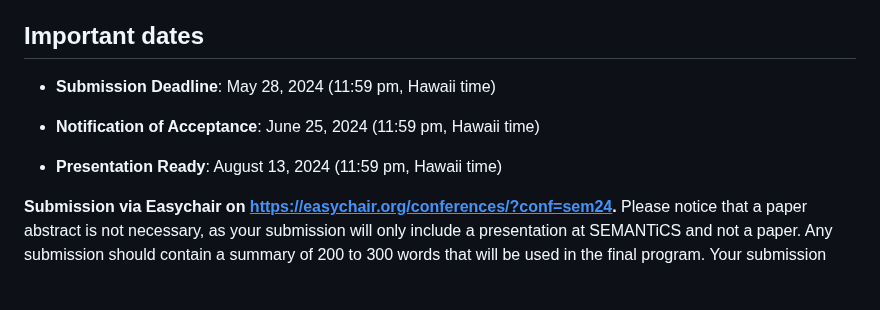
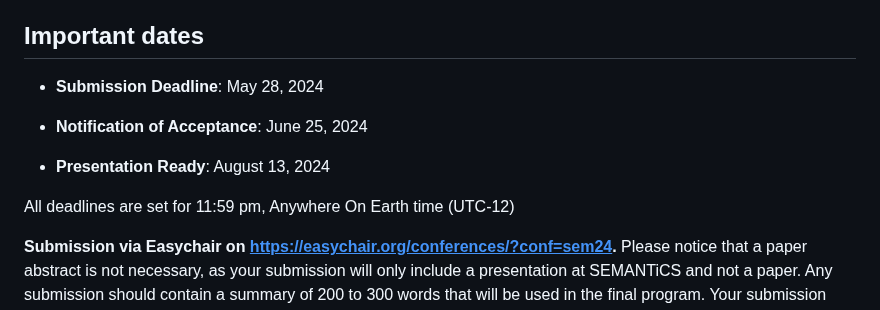
Before and after one commit to SEMANTiCS-org/2024-semantics-org.github.io, a Markdown page: content/industry.md, the part around the change. Rendered like a GitHub page; blank space fills up the shorter version.

Commit message:
Update industry cfp deadlines

```diff
--- a/content/industry.md
+++ b/content/industry.md
@@ -3,15 +3,16 @@
 <h2>Important dates</h2>
 <ul>
     <li>
-        <p style="text-align: justify !important;"><strong>Submission Deadline</strong>: May 28, 2024 (11:59 pm, Hawaii time)</p>
+        <p style="text-align: justify !important;"><strong>Submission Deadline</strong>: May 28, 2024</p>
     </li>
     <li>
-        <p style="text-align: justify !important;"><strong>Notification of Acceptance</strong>: June 25, 2024 (11:59 pm, Hawaii time)</p>
+        <p style="text-align: justify !important;"><strong>Notification of Acceptance</strong>: June 25, 2024</p>
     </li>
     <li>
-        <p style="text-align: justify !important;"><strong>Presentation Ready</strong>: August 13, 2024 (11:59 pm, Hawaii time)&nbsp;</p>
+        <p style="text-align: justify !important;"><strong>Presentation Ready</strong>: August 13, 2024</p>
     </li>
 </ul>
+<p style="text-align: justify !important;">All deadlines are set for 11:59 pm, Anywhere On Earth time (UTC-12)</p>
 <p style="text-align: justify !important;"><strong>Submission via Easychair on&nbsp;</strong><a href="https://easychair.org/conferences/?conf=sem24"><strong><u><span style="color:#1155cc;font-size:12pt;">https://easychair.org/conferences/?conf=sem24</u></strong></a><strong>.&nbsp;</strong>Please notice that a paper abstract is not necessary, as your submission will only include a presentation at SEMANTiCS and not a paper. Any submission should contain a summary of 200 to 300 words that will be used in the final program. Your submission must also include a full page description of the use case you want to present, In particular: initial situation, approach, business value and benefits of the semantic solution, prospects and recommendation. Submissions that don&rsquo;t meet these requirements cannot be taken into account.</p>
 <h2>Topics of Interest</h2>
 <p style="text-align: justify !important;">SEMANTiCS 2024 especially invites contributions that target the following main topics in the context of semantic-based research and systems as well as applicative domains.</p>
```
